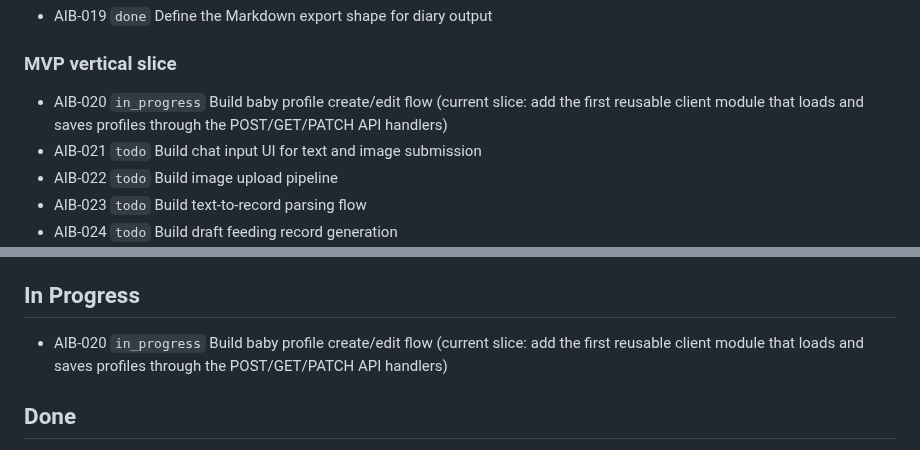
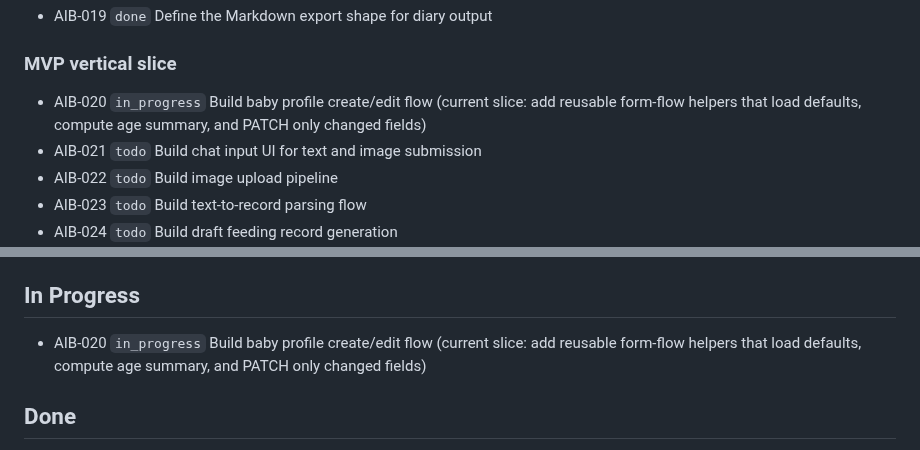
Before and after one commit to tensorcopy/aibaby, a Markdown page: tasks/current.md, 2 parts joined by grey strips. Drawn GitHub-style.

Commit message:
chore(AIB-020): claim form flow slice

```diff
--- a/tasks/current.md
+++ b/tasks/current.md
@@ -14,7 +14,7 @@ This file is the lightweight shared backlog for human and agent coordination.
 - AIB-019 `done` Define the Markdown export shape for diary output
 
 ### MVP vertical slice
-- AIB-020 `in_progress` Build baby profile create/edit flow (current slice: add the first reusable client module that loads and saves profiles through the POST/GET/PATCH API handlers)
+- AIB-020 `in_progress` Build baby profile create/edit flow (current slice: add reusable form-flow helpers that load defaults, compute age summary, and PATCH only changed fields)
 - AIB-021 `todo` Build chat input UI for text and image submission
 - AIB-022 `todo` Build image upload pipeline
 - AIB-023 `todo` Build text-to-record parsing flow
@@ -48,7 +48,7 @@ This file is the lightweight shared backlog for human and agent coordination.
 
 ## In Progress
 
-- AIB-020 `in_progress` Build baby profile create/edit flow (current slice: add the first reusable client module that loads and saves profiles through the POST/GET/PATCH API handlers)
+- AIB-020 `in_progress` Build baby profile create/edit flow (current slice: add reusable form-flow helpers that load defaults, compute age summary, and PATCH only changed fields)
 
 ## Done
 
```
